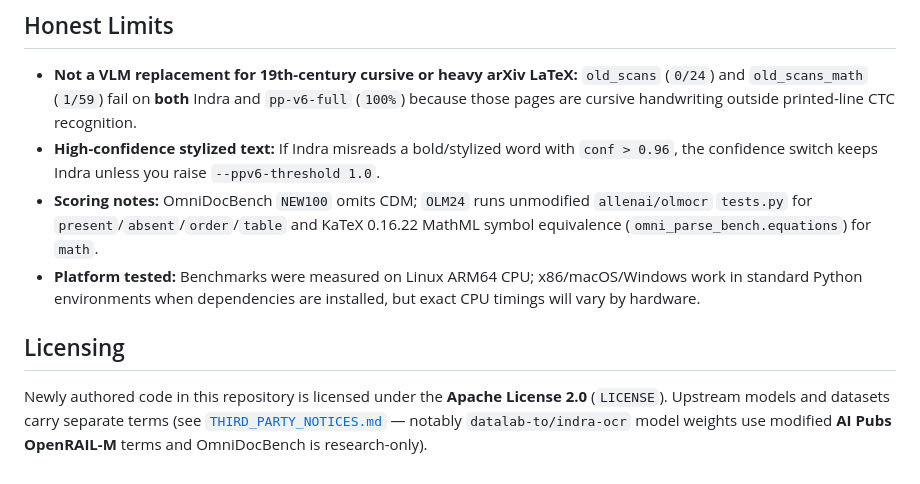
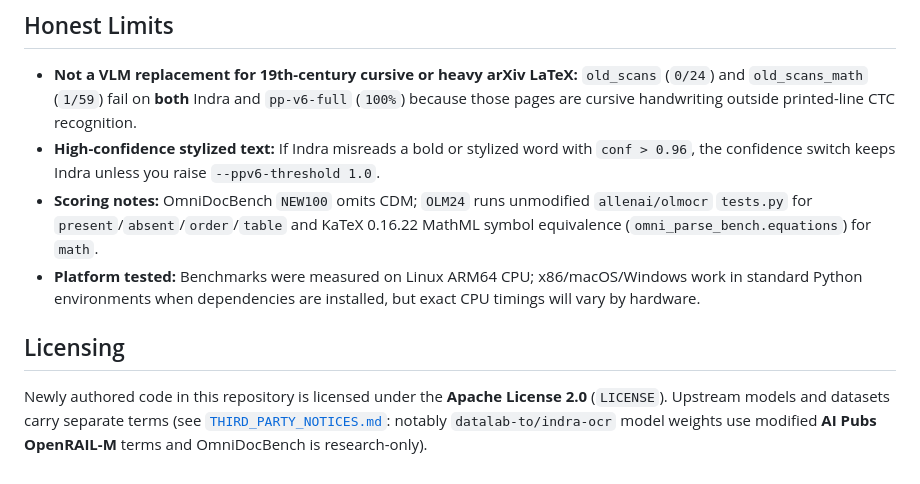
Before and after one commit to Im-Jam/toaster-ocr, a Markdown page: README.md, the part around one of its changes. Drawn GitHub-style.

```diff
--- a/README.md
+++ b/README.md
@@ -92,10 +104,10 @@ TOASTER_OCR_API_KEY="your-local-key" toaster-ocr serve --host 127.0.0.1 --port 8
 ## Honest Limits
 
 - **Not a VLM replacement for 19th-century cursive or heavy arXiv LaTeX:** `old_scans` (`0/24`) and `old_scans_math` (`1/59`) fail on **both** Indra and `pp-v6-full` (`100%`) because those pages are cursive handwriting outside printed-line CTC recognition.
-- **High-confidence stylized text:** If Indra misreads a bold/stylized word with `conf > 0.96`, the confidence switch keeps Indra unless you raise `--ppv6-threshold 1.0`.
+- **High-confidence stylized text:** If Indra misreads a bold or stylized word with `conf > 0.96`, the confidence switch keeps Indra unless you raise `--ppv6-threshold 1.0`.
 - **Scoring notes:** OmniDocBench `NEW100` omits CDM; `OLM24` runs unmodified `allenai/olmocr` `tests.py` for `present`/`absent`/`order`/`table` and KaTeX 0.16.22 MathML symbol equivalence (`omni_parse_bench.equations`) for `math`.
 - **Platform tested:** Benchmarks were measured on Linux ARM64 CPU; x86/macOS/Windows work in standard Python environments when dependencies are installed, but exact CPU timings will vary by hardware.
 
 ## Licensing
 
-Newly authored code in this repository is licensed under the **Apache License 2.0** (`LICENSE`). Upstream models and datasets carry separate terms (see [`THIRD_PARTY_NOTICES.md`](THIRD_PARTY_NOTICES.md) — notably `datalab-to/indra-ocr` model weights use modified **AI Pubs OpenRAIL-M** terms and OmniDocBench is research-only).
+Newly authored code in this repository is licensed under the **Apache License 2.0** (`LICENSE`). Upstream models and datasets carry separate terms (see [`THIRD_PARTY_NOTICES.md`](THIRD_PARTY_NOTICES.md): notably `datalab-to/indra-ocr` model weights use modified **AI Pubs OpenRAIL-M** terms and OmniDocBench is research-only).
```
Also changed, not shown: other parts of README.md (+33 -21 lines), benchmarks/pareto.png (added), 2 other files.
